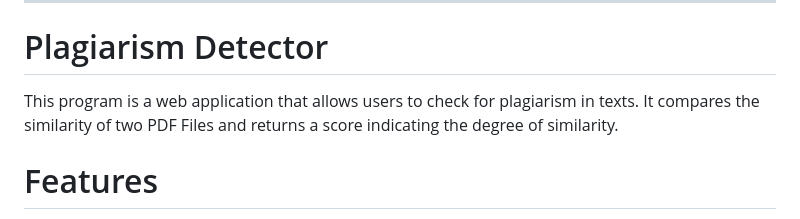
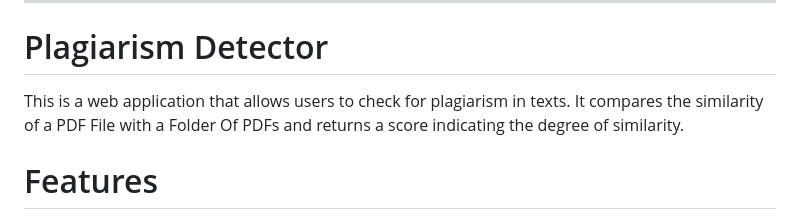
Before and after one commit to abdallahhelmy99/Plagiarism-Checker, a Markdown page: README.md, the part around the change. GitHub-like rendering.

```diff
--- a/README.md
+++ b/README.md
@@ -30,7 +30,7 @@
 
 
 # Plagiarism Detector
-This program is a web application that allows users to check for plagiarism in texts. It compares the similarity of two PDF Files and returns a score indicating the degree of similarity.
+This is a web application that allows users to check for plagiarism in texts. It compares the similarity of a PDF File with a Folder Of PDFs and returns a score indicating the degree of similarity.
 
 # Features
 The program uses three different methods to measure similarity: Cosine similarity, Jaccard distance, and Levenshtein distance.
```
